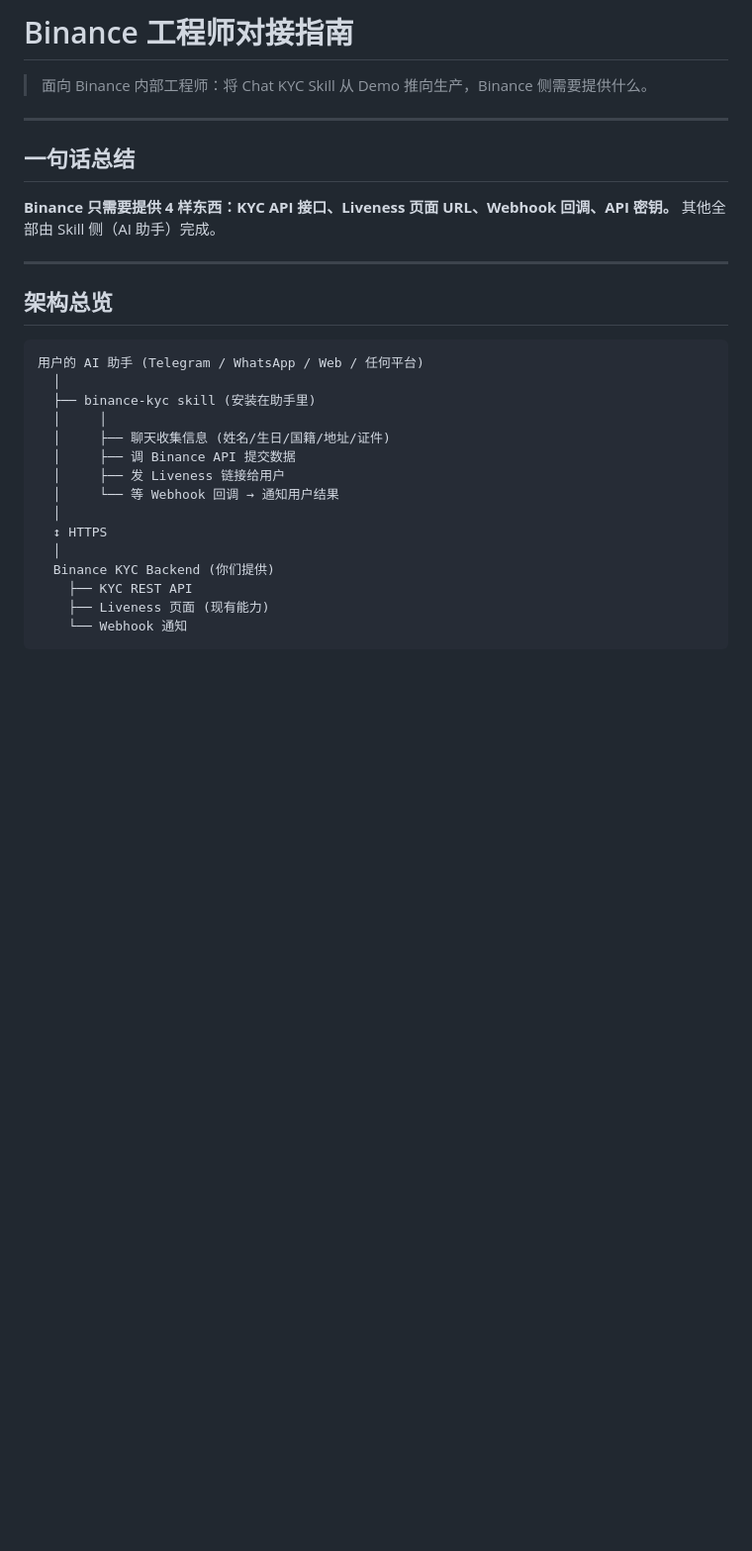
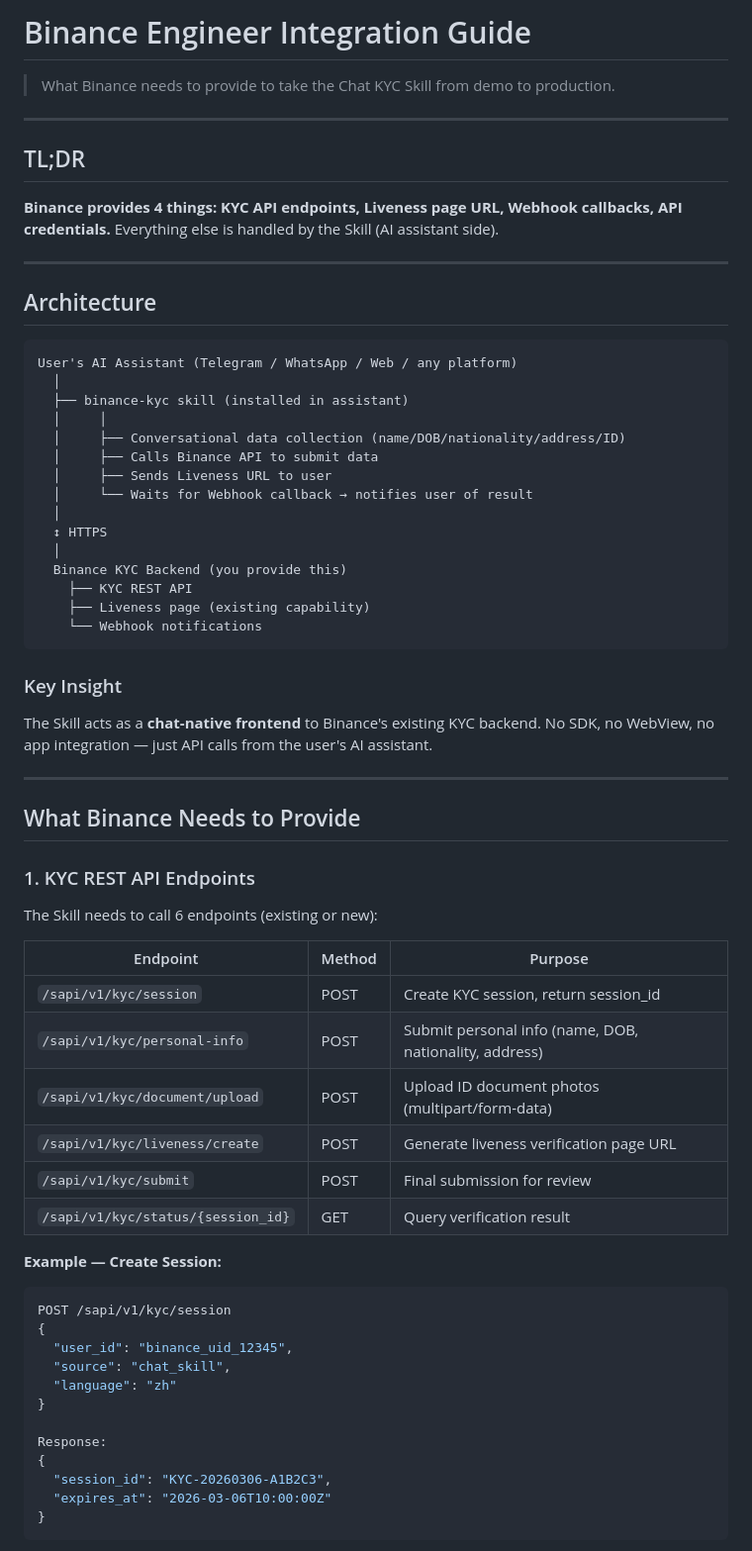
Before and after one commit to alfred-bot-001/binance-kyc-skill, a Markdown page: docs/BINANCE_INTEGRATION_GUIDE.md, the part around one of its changes. Shown at 99% size. Rendered like a GitHub page; blank space fills up the shorter version.

````diff
--- a/docs/BINANCE_INTEGRATION_GUIDE.md
+++ b/docs/BINANCE_INTEGRATION_GUIDE.md
@@ -1,31 +1,70 @@
-# Binance 工程师对接指南
+# Binance Engineer Integration Guide
 
-> 面向 Binance 内部工程师：将 Chat KYC Skill 从 Demo 推向生产，Binance 侧需要提供什么。
+> What Binance needs to provide to take the Chat KYC Skill from demo to production.
 
 ---
 
-## 一句话总结
+## TL;DR
 
-**Binance 只需要提供 4 样东西：KYC API 接口、Liveness 页面 URL、Webhook 回调、API 密钥。**
-其他全部由 Skill 侧（AI 助手）完成。
+**Binance provides 4 things: KYC API endpoints, Liveness page URL, Webhook callbacks, API credentials.**
+Everything else is handled by the Skill (AI assistant side).
 
 ---
 
-## 架构总览
+## Architecture
 
 ```
-用户的 AI 助手 (Telegram / WhatsApp / Web / 任何平台)
+User's AI Assistant (Telegram / WhatsApp / Web / any platform)
   │
-  ├── binance-kyc skill (安装在助手里)
+  ├── binance-kyc skill (installed in assistant)
   │     │
-  │     ├── 聊天收集信息 (姓名/生日/国籍/地址/证件)
-  │     ├── 调 Binance API 提交数据
-  │     ├── 发 Liveness 链接给用户
-  │     └── 等 Webhook 回调 → 通知用户结果
+  │     ├── Conversational data collection (name/DOB/nationality/address/ID)
+  │     ├── Calls Binance API to submit data
+  │     ├── Sends Liveness URL to user
+  │     └── Waits for Webhook callback → notifies user of result
   │
   ↕ HTTPS
   │
-  Binance KYC Backend (你们提供)
+  Binance KYC Backend (you provide this)
     ├── KYC REST API
-    ├── Liveness 页面 (现有能力)
-    └── Webhook 通知
+    ├── Liveness page (existing capability)
+    └── Webhook notifications
+```
+
+### Key Insight
+
+The Skill acts as a **chat-native frontend** to Binance's existing KYC backend. No SDK, no WebView, no app integration — just API calls from the user's AI assistant.
+
+---
+
+## What Binance Needs to Provide
+
+### 1. KYC REST API Endpoints
+
+The Skill needs to call 6 endpoints (existing or new):
+
+| Endpoint | Method | Purpose |
+|----------|--------|---------|
+| `/sapi/v1/kyc/session` | POST | Create KYC session, return session_id |
+| `/sapi/v1/kyc/personal-info` | POST | Submit personal info (name, DOB, nationality, address) |
+| `/sapi/v1/kyc/document/upload` | POST | Upload ID document photos (multipart/form-data) |
+| `/sapi/v1/kyc/liveness/create` | POST | Generate liveness verification page URL |
+| `/sapi/v1/kyc/submit` | POST | Final submission for review |
+| `/sapi/v1/kyc/status/{session_id}` | GET | Query verification result |
+
+**Example — Create Session:**
+```json
+POST /sapi/v1/kyc/session
+{
+  "user_id": "binance_uid_12345",
+  "source": "chat_skill",
+  "language": "zh"
+}
+
+Response:
+{
+  "session_id": "KYC-20260306-A1B2C3",
+  "expires_at": "2026-03-06T10:00:00Z"
+}
+```
+
````
Also changed, not shown: other parts of docs/BINANCE_INTEGRATION_GUIDE.md (+150 -64 lines).
